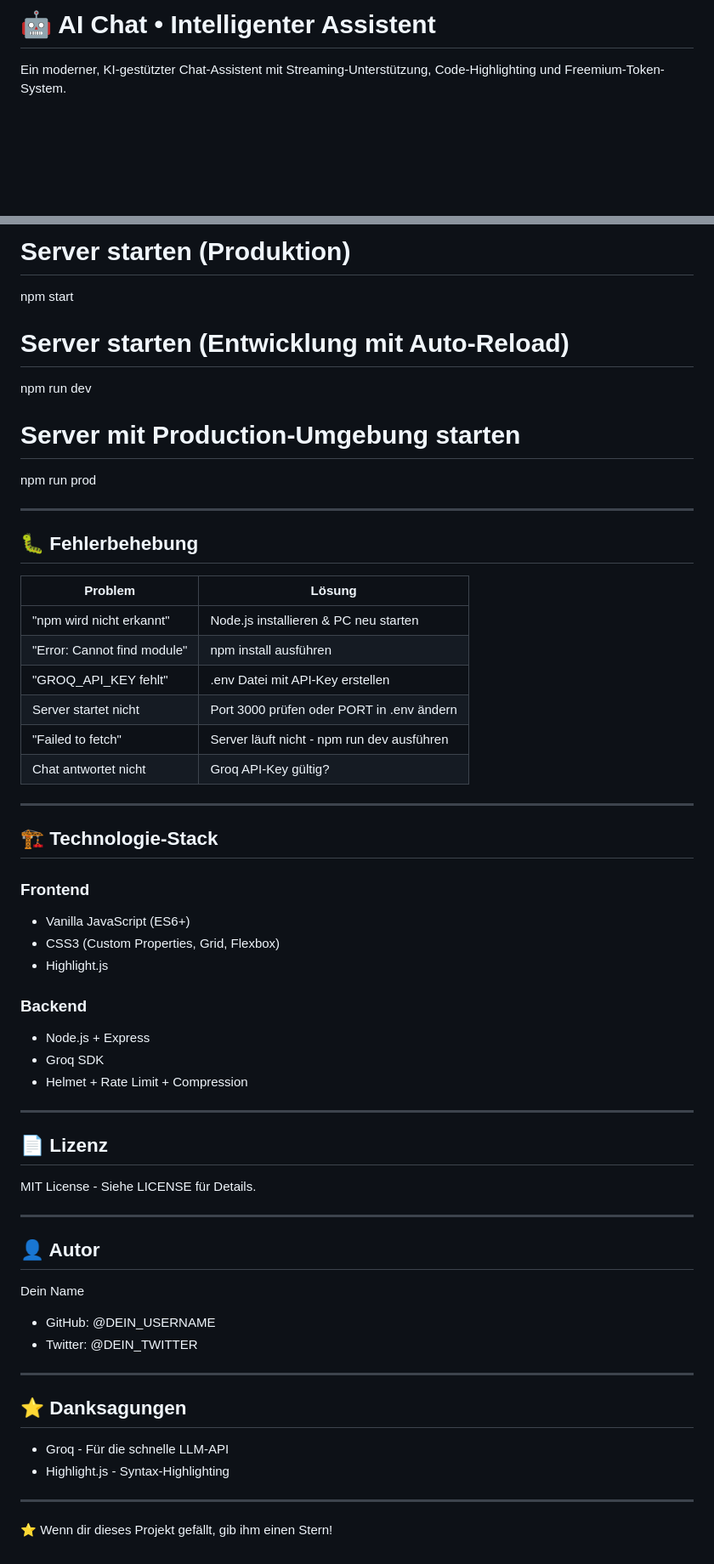
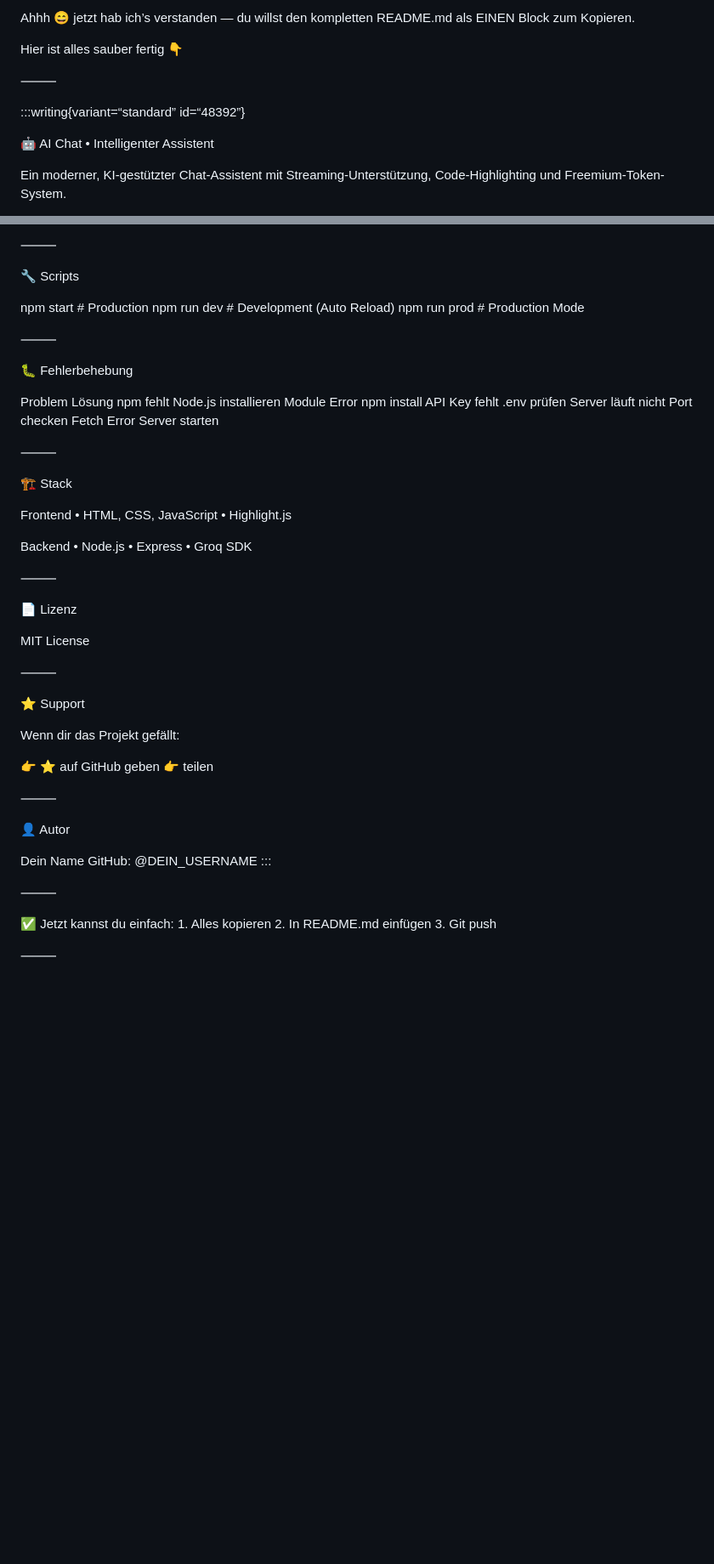
Before and after one commit to lzhenwei76-beep/ChatBot, a Markdown page: README.md, 2 parts joined by grey strips. Shown at 85% size. GitHub-like rendering; blank space fills up the shorter version.

```diff
--- a/README.md
+++ b/README.md
@@ -1,4 +1,12 @@
-# 🤖 AI Chat • Intelligenter Assistent
+Ahhh 😄 jetzt hab ich’s verstanden — du willst den kompletten README.md als EINEN Block zum Kopieren.
+
+Hier ist alles sauber fertig 👇
+
+⸻
+
+:::writing{variant=“standard” id=“48392”}
+
+🤖 AI Chat • Intelligenter Assistent
 
 Ein moderner, KI-gestützter Chat-Assistent mit Streaming-Unterstützung, Code-Highlighting und Freemium-Token-System.
 
@@ -159,61 +166,66 @@ console.log(data.choices[0].message.content);
 
-# Server starten (Produktion)
-npm start
+⸻
 
-# Server starten (Entwicklung mit Auto-Reload)
-npm run dev
+🔧 Scripts
 
-# Server mit Production-Umgebung starten
-npm run prod
+npm start       # Production
+npm run dev     # Development (Auto Reload)
+npm run prod    # Production Mode
 
----
 
-## 🐛 Fehlerbehebung
+⸻
 
-| Problem | Lösung |
-|---------|--------|
-| "npm wird nicht erkannt" | Node.js installieren & PC neu starten |
-| "Error: Cannot find module" | npm install ausführen |
-| "GROQ_API_KEY fehlt" | .env Datei mit API-Key erstellen |
-| Server startet nicht | Port 3000 prüfen oder PORT in .env ändern |
-| "Failed to fetch" | Server läuft nicht - npm run dev ausführen |
-| Chat antwortet nicht | Groq API-Key gültig? |
+🐛 Fehlerbehebung
 
----
+Problem	Lösung
+npm fehlt	Node.js installieren
+Module Error	npm install
+API Key fehlt	.env prüfen
+Server läuft nicht	Port checken
+Fetch Error	Server starten
 
-## 🏗️ Technologie-Stack
 
-### Frontend
-- Vanilla JavaScript (ES6+)
-- CSS3 (Custom Properties, Grid, Flexbox)
-- Highlight.js
+⸻
 
-### Backend
-- Node.js + Express
-- Groq SDK
-- Helmet + Rate Limit + Compression
+🏗️ Stack
 
----
+Frontend
+	•	HTML, CSS, JavaScript
+	•	Highlight.js
 
-## 📄 Lizenz
+Backend
+	•	Node.js
+	•	Express
+	•	Groq SDK
 
-MIT License - Siehe LICENSE für Details.
+⸻
 
----
+📄 Lizenz
 
-## 👤 Autor
+MIT License
+
+⸻
+
+⭐ Support
+
+Wenn dir das Projekt gefällt:
+
+👉 ⭐ auf GitHub geben
+👉 teilen
+
+⸻
+
+👤 Autor
 
 Dein Name
-- GitHub: @DEIN_USERNAME
-- Twitter: @DEIN_TWITTER
+GitHub: @DEIN_USERNAME
+:::
 
----
+⸻
 
-## ⭐ Danksagungen
+✅ Jetzt kannst du einfach:
+	1.	Alles kopieren
+	2.	In README.md einfügen
+	3.	Git push
 
-- Groq - Für die schnelle LLM-API
-- Highlight.js - Syntax-Highlighting
-
----
-
-⭐ Wenn dir dieses Projekt gefällt, gib ihm einen Stern!
+⸻
```
Also changed, not shown: other parts of README.md (+97 -98 lines).
